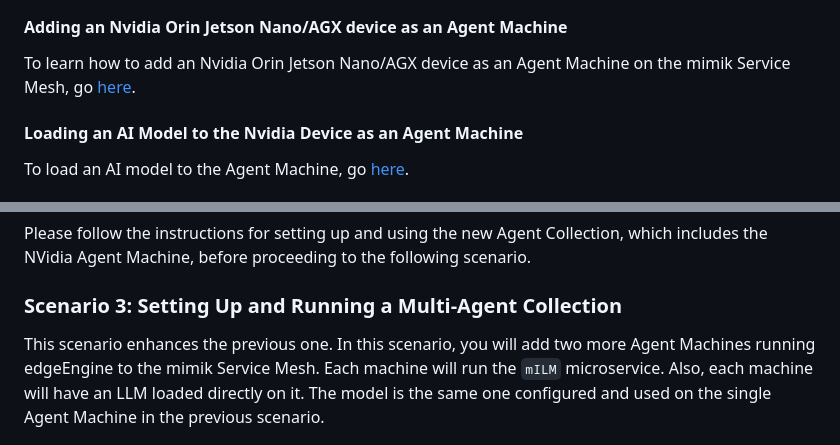
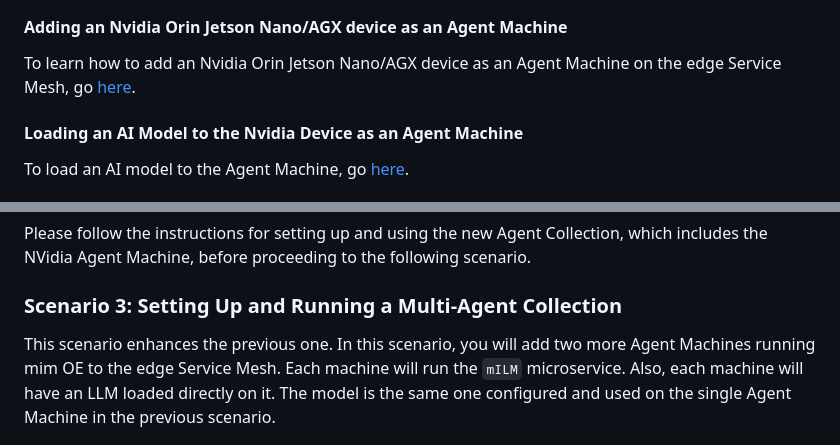
Before and after one commit to mimik-ai/mimik-ai-developer-guide, a Markdown page: readme.md, 2 parts joined by grey strips. Rendered like a GitHub page.

```diff
--- a/readme.md
+++ b/readme.md
@@ -340,7 +340,7 @@ The figure below shows the demonstration scenario you'll be able to implement.
 
 #### Adding an Nvidia Orin Jetson Nano/AGX device as an Agent Machine
 
-To learn how to add an Nvidia Orin Jetson Nano/AGX device as an Agent Machine on the mimik Service Mesh, go [here](./02-nvidia-architecture/nvidia-agent-machine/).
+To learn how to add an Nvidia Orin Jetson Nano/AGX device as an Agent Machine on the edge Service Mesh, go [here](./02-nvidia-architecture/nvidia-agent-machine/).
 
 #### Loading an AI Model to the Nvidia Device as an Agent Machine
 
@@ -360,7 +360,7 @@ Please follow the instructions for setting up and using the new Agent Collection
 
 ### Scenario 3: Setting Up and Running a Multi-Agent Collection
 
-This scenario enhances the previous one. In this scenario, you will add two more Agent Machines running edgeEngine to the mimik Service Mesh. Each machine will run the `mILM` microservice. Also, each machine will have an LLM loaded directly on it. The model is the same one configured and used on the single Agent Machine in the previous scenario.
+This scenario enhances the previous one. In this scenario, you will add two more Agent Machines running mim OE to the edge Service Mesh. Each machine will run the `mILM` microservice. Also, each machine will have an LLM loaded directly on it. The model is the same one configured and used on the single Agent Machine in the previous scenario.
 
 ![Basic Architecture](./images/basic-architecture.png)
 
```
